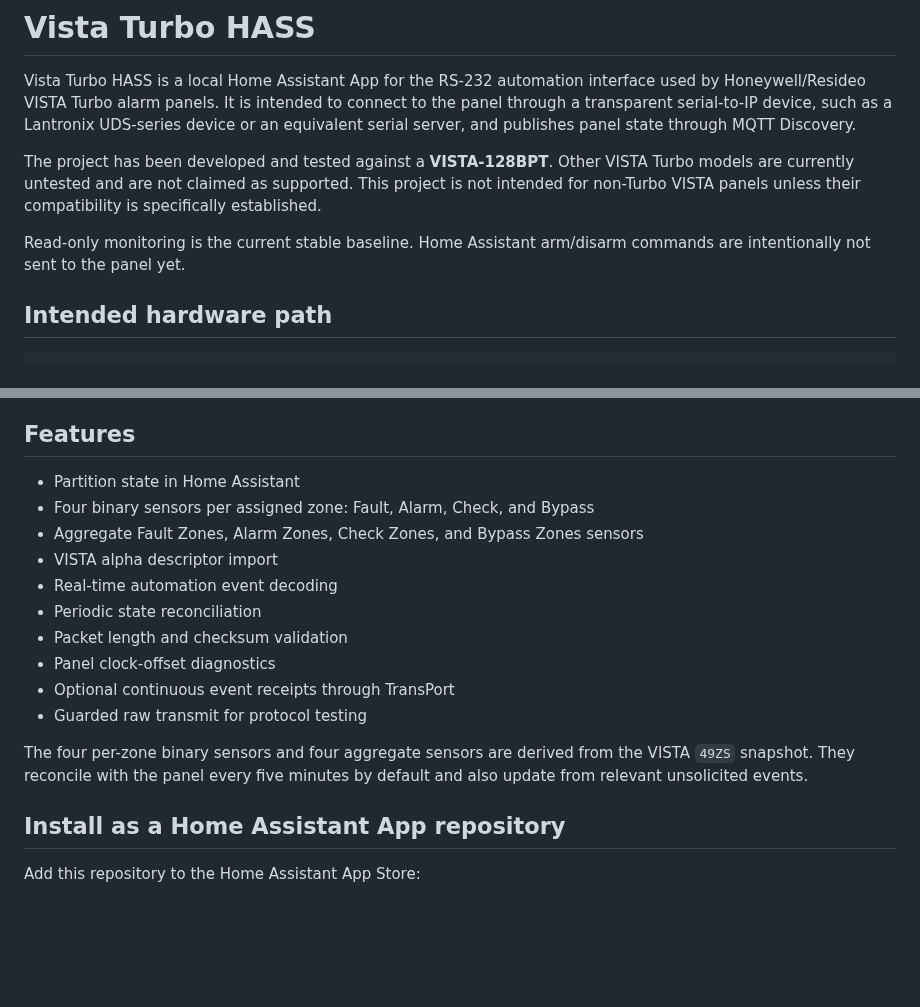
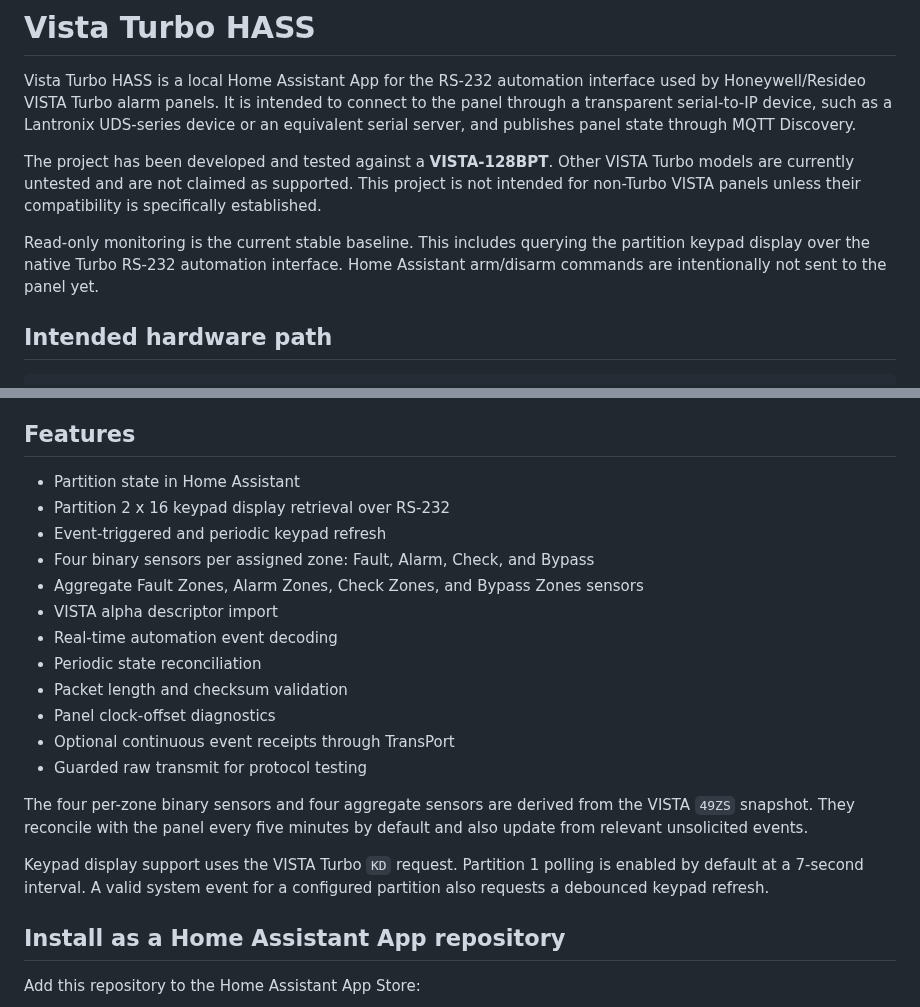
Before and after one commit to wtc-brycel/vistaturbo-hass, a Markdown page: README.md, 2 parts joined by grey strips. Rendered like a GitHub page; blank space fills up the shorter version.

Commit message:
Document keypad display support

```diff
--- a/README.md
+++ b/README.md
@@ -4,7 +4,7 @@ Vista Turbo HASS is a local Home Assistant App for the RS-232 automation interfa
 
 The project has been developed and tested against a **VISTA-128BPT**. Other VISTA Turbo models are currently untested and are not claimed as supported. This project is not intended for non-Turbo VISTA panels unless their compatibility is specifically established.
 
-Read-only monitoring is the current stable baseline. Home Assistant arm/disarm commands are intentionally not sent to the panel yet.
+Read-only monitoring is the current stable baseline. This includes querying the partition keypad display over the native Turbo RS-232 automation interface. Home Assistant arm/disarm commands are intentionally not sent to the panel yet.
 
 ## Intended hardware path
 
@@ -56,6 +56,8 @@ TB4 carries normal RS-232 signaling, not TTL-level UART signaling. Do not connec
 ## Features
 
 - Partition state in Home Assistant
+- Partition 2 x 16 keypad display retrieval over RS-232
+- Event-triggered and periodic keypad refresh
 - Four binary sensors per assigned zone: Fault, Alarm, Check, and Bypass
 - Aggregate Fault Zones, Alarm Zones, Check Zones, and Bypass Zones sensors
 - VISTA alpha descriptor import
@@ -67,6 +69,8 @@ TB4 carries normal RS-232 signaling, not TTL-level UART signaling. Do not connec
 - Guarded raw transmit for protocol testing
 
 The four per-zone binary sensors and four aggregate sensors are derived from the VISTA `49ZS` snapshot. They reconcile with the panel every five minutes by default and also update from relevant unsolicited events.
+
+Keypad display support uses the VISTA Turbo `KD` request. Partition 1 polling is enabled by default at a 7-second interval. A valid system event for a configured partition also requests a debounced keypad refresh.
 
 ## Install as a Home Assistant App repository
 
```
